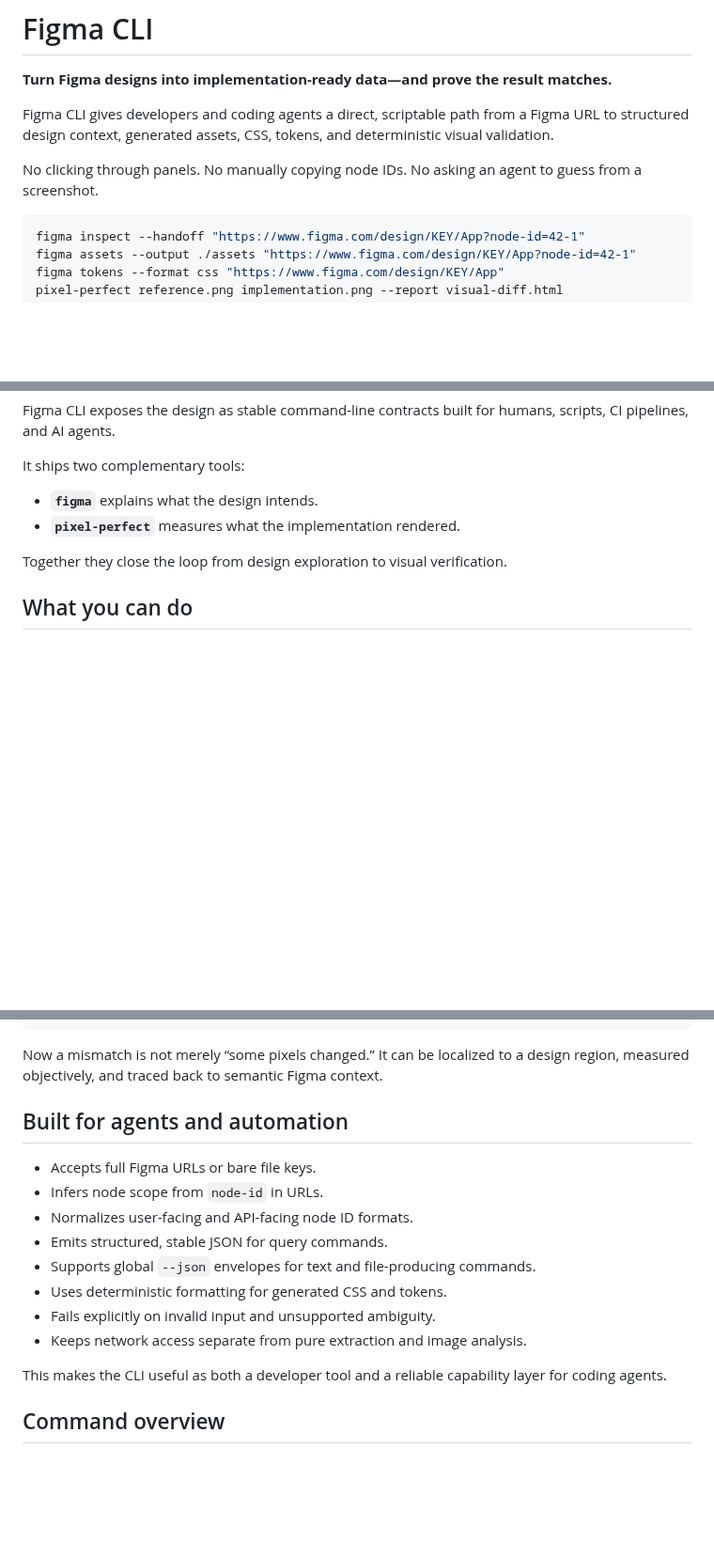
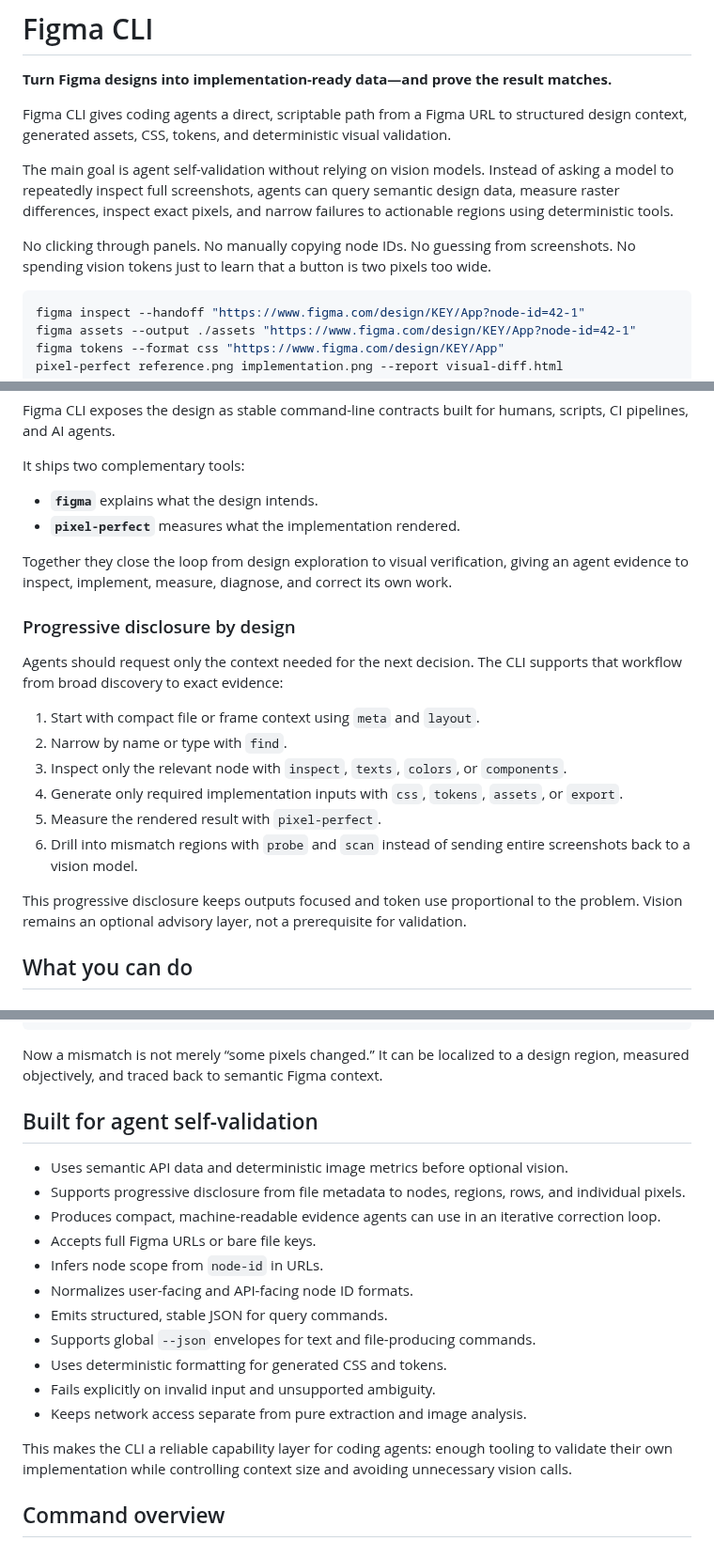
Before and after one commit to cristianoliveira/figma-cli, a Markdown page: README.md, 3 parts joined by grey strips. Shown at 94% size. Drawn GitHub-style; blank space fills up the shorter version.

Commit message:
docs: emphasize agent self-validation workflow

````diff
--- a/README.md
+++ b/README.md
@@ -2,9 +2,11 @@
 
 **Turn Figma designs into implementation-ready data—and prove the result matches.**
 
-Figma CLI gives developers and coding agents a direct, scriptable path from a Figma URL to structured design context, generated assets, CSS, tokens, and deterministic visual validation.
+Figma CLI gives coding agents a direct, scriptable path from a Figma URL to structured design context, generated assets, CSS, tokens, and deterministic visual validation.
 
-No clicking through panels. No manually copying node IDs. No asking an agent to guess from a screenshot.
+The main goal is agent self-validation without relying on vision models. Instead of asking a model to repeatedly inspect full screenshots, agents can query semantic design data, measure raster differences, inspect exact pixels, and narrow failures to actionable regions using deterministic tools.
+
+No clicking through panels. No manually copying node IDs. No guessing from screenshots. No spending vision tokens just to learn that a button is two pixels too wide.
 
 ```bash
 figma inspect --handoff "https://www.figma.com/design/KEY/App?node-id=42-1"
@@ -24,7 +26,20 @@ It ships two complementary tools:
 - **`figma`** explains what the design intends.
 - **`pixel-perfect`** measures what the implementation rendered.
 
-Together they close the loop from design exploration to visual verification.
+Together they close the loop from design exploration to visual verification, giving an agent evidence to inspect, implement, measure, diagnose, and correct its own work.
+
+### Progressive disclosure by design
+
+Agents should request only the context needed for the next decision. The CLI supports that workflow from broad discovery to exact evidence:
+
+1. Start with compact file or frame context using `meta` and `layout`.
+2. Narrow by name or type with `find`.
+3. Inspect only the relevant node with `inspect`, `texts`, `colors`, or `components`.
+4. Generate only required implementation inputs with `css`, `tokens`, `assets`, or `export`.
+5. Measure the rendered result with `pixel-perfect`.
+6. Drill into mismatch regions with `probe` and `scan` instead of sending entire screenshots back to a vision model.
+
+This progressive disclosure keeps outputs focused and token use proportional to the problem. Vision remains an optional advisory layer, not a prerequisite for validation.
 
 ## What you can do
 
@@ -135,8 +150,11 @@ pixel-perfect reference.png implementation.png \
 
 Now a mismatch is not merely “some pixels changed.” It can be localized to a design region, measured objectively, and traced back to semantic Figma context.
 
-## Built for agents and automation
+## Built for agent self-validation
 
+- Uses semantic API data and deterministic image metrics before optional vision.
+- Supports progressive disclosure from file metadata to nodes, regions, rows, and individual pixels.
+- Produces compact, machine-readable evidence agents can use in an iterative correction loop.
 - Accepts full Figma URLs or bare file keys.
 - Infers node scope from `node-id` in URLs.
 - Normalizes user-facing and API-facing node ID formats.
@@ -146,7 +164,7 @@ Now a mismatch is not merely “some pixels changed.” It can be localized to a
 - Fails explicitly on invalid input and unsupported ambiguity.
 - Keeps network access separate from pure extraction and image analysis.
 
-This makes the CLI useful as both a developer tool and a reliable capability layer for coding agents.
+This makes the CLI a reliable capability layer for coding agents: enough tooling to validate their own implementation while controlling context size and avoiding unnecessary vision calls.
 
 ## Command overview
 
````
Also changed, not shown: cmd/pixel-perfect/README.md (+14 -0 lines).
